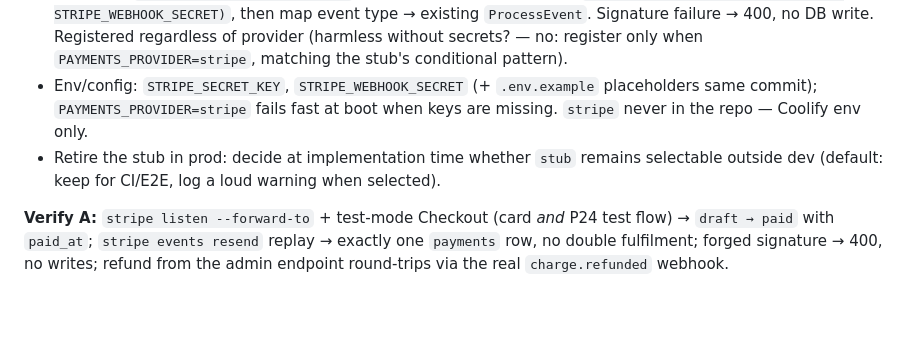
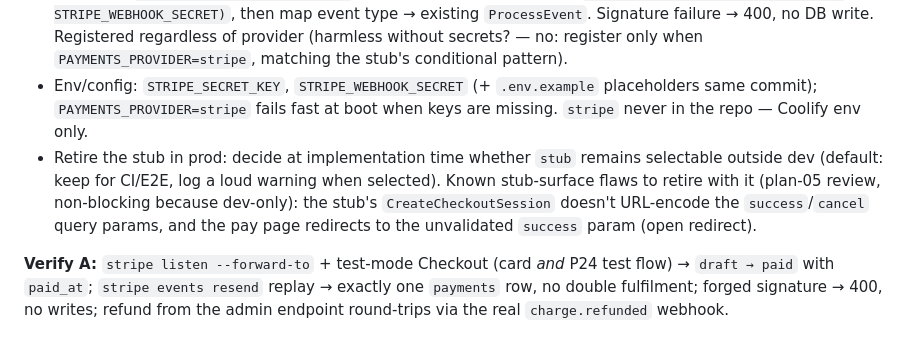
Before and after one commit to JamesHawking/print-cut-ship, a Markdown page: plans/engineering/18-stripe-payments.md, the part around the change. Rendered like a GitHub page; blank space fills up the shorter version.

```diff
--- a/plans/engineering/18-stripe-payments.md
+++ b/plans/engineering/18-stripe-payments.md
@@ -27,7 +27,7 @@ Business prerequisites (ROADMAP tracker): Stripe account activated with **P24 +
   - `Refund`: `refund.New` against the stored `payment_ref`.
 - Webhook: `POST /api/v1/stripe/webhook` — plain chi route (raw body), `webhook.ConstructEvent(raw, sig, STRIPE_WEBHOOK_SECRET)`, then map event type → existing `ProcessEvent`. Signature failure → 400, no DB write. Registered regardless of provider (harmless without secrets? — no: register only when `PAYMENTS_PROVIDER=stripe`, matching the stub's conditional pattern).
 - Env/config: `STRIPE_SECRET_KEY`, `STRIPE_WEBHOOK_SECRET` (+ `.env.example` placeholders same commit); `PAYMENTS_PROVIDER=stripe` fails fast at boot when keys are missing. `stripe` never in the repo — Coolify env only.
-- Retire the stub in prod: decide at implementation time whether `stub` remains selectable outside dev (default: keep for CI/E2E, log a loud warning when selected).
+- Retire the stub in prod: decide at implementation time whether `stub` remains selectable outside dev (default: keep for CI/E2E, log a loud warning when selected). Known stub-surface flaws to retire with it (plan-05 review, non-blocking because dev-only): the stub's `CreateCheckoutSession` doesn't URL-encode the `success`/`cancel` query params, and the pay page redirects to the unvalidated `success` param (open redirect).
 
 **Verify A:** `stripe listen --forward-to` + test-mode Checkout (card *and* P24 test flow) → `draft → paid` with `paid_at`; `stripe events resend` replay → exactly one `payments` row, no double fulfilment; forged signature → 400, no writes; refund from the admin endpoint round-trips via the real `charge.refunded` webhook.
 
```
Also changed, not shown: plans/engineering/05-orders-payments.md (+2 -1 lines), plans/engineering/ROADMAP.md (+1 -1 lines).
